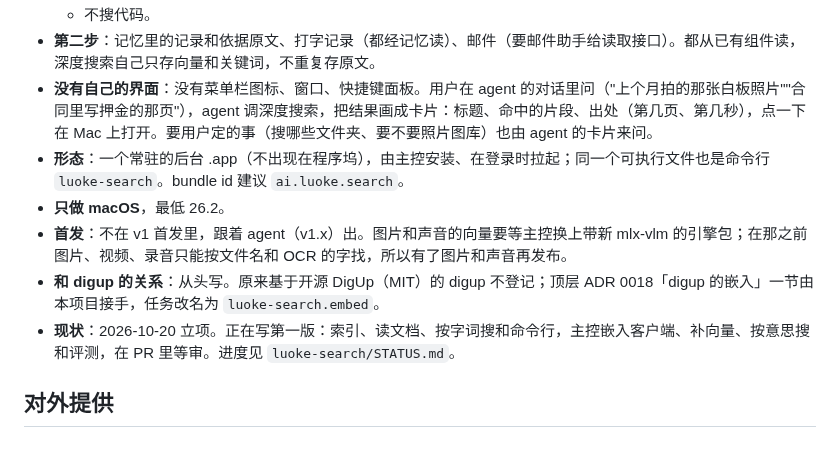
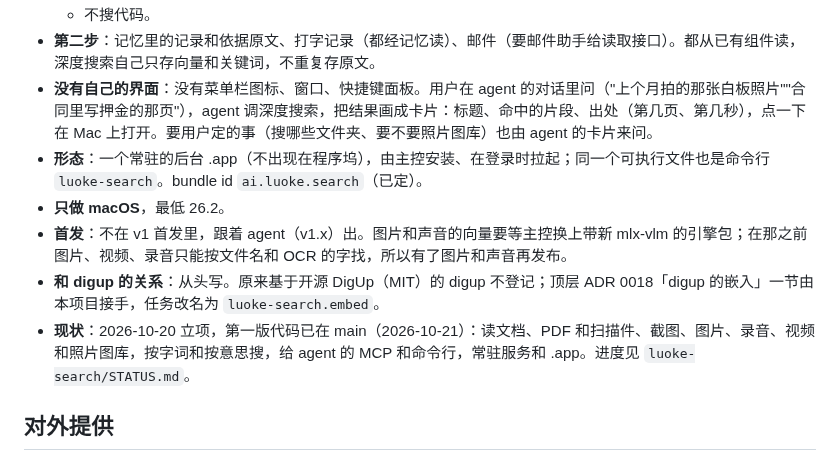
Before and after one commit to Keith-CY/luoke, a Markdown page: projects/luoke-search.md, the part around the change. Drawn GitHub-style.

Commit message:
luoke-search 注册页：bundle id 已定，现状更新 (#4)
Co-authored-by: johnz <4477663+johnz1019@users.noreply.github.com>
Co-authored-by: Claude Opus 5.5 <noreply@anthropic.com>

```diff
--- a/projects/luoke-search.md
+++ b/projects/luoke-search.md
@@ -16,11 +16,11 @@
   - 不搜代码。
 - **第二步**：记忆里的记录和依据原文、打字记录（都经记忆读）、邮件（要邮件助手给读取接口）。都从已有组件读，深度搜索自己只存向量和关键词，不重复存原文。
 - **没有自己的界面**：没有菜单栏图标、窗口、快捷键面板。用户在 agent 的对话里问（"上个月拍的那张白板照片""合同里写押金的那页"），agent 调深度搜索，把结果画成卡片：标题、命中的片段、出处（第几页、第几秒），点一下在 Mac 上打开。要用户定的事（搜哪些文件夹、要不要照片图库）也由 agent 的卡片来问。
-- **形态**：一个常驻的后台 .app（不出现在程序坞），由主控安装、在登录时拉起；同一个可执行文件也是命令行 `luoke-search`。bundle id 建议 `ai.luoke.search`。
+- **形态**：一个常驻的后台 .app（不出现在程序坞），由主控安装、在登录时拉起；同一个可执行文件也是命令行 `luoke-search`。bundle id `ai.luoke.search`（已定）。
 - **只做 macOS**，最低 26.2。
 - **首发**：不在 v1 首发里，跟着 agent（v1.x）出。图片和声音的向量要等主控换上带新 mlx-vlm 的引擎包；在那之前图片、视频、录音只能按文件名和 OCR 的字找，所以有了图片和声音再发布。
 - **和 digup 的关系**：从头写。原来基于开源 DigUp（MIT）的 digup 不登记；顶层 ADR 0018「digup 的嵌入」一节由本项目接手，任务改名为 `luoke-search.embed`。
-- **现状**：2026-10-20 立项。正在写第一版：索引、读文档、按字词搜和命令行，主控嵌入客户端、补向量、按意思搜和评测，在 PR 里等审。进度见 `luoke-search/STATUS.md`。
+- **现状**：2026-10-20 立项，第一版代码已在 main（2026-10-21）：读文档、PDF 和扫描件、截图、图片、录音、视频和照片图库，按字词和按意思搜，给 agent 的 MCP 和命令行，常驻服务和 .app。进度见 `luoke-search/STATUS.md`。
 
 ## 对外提供
 
```
